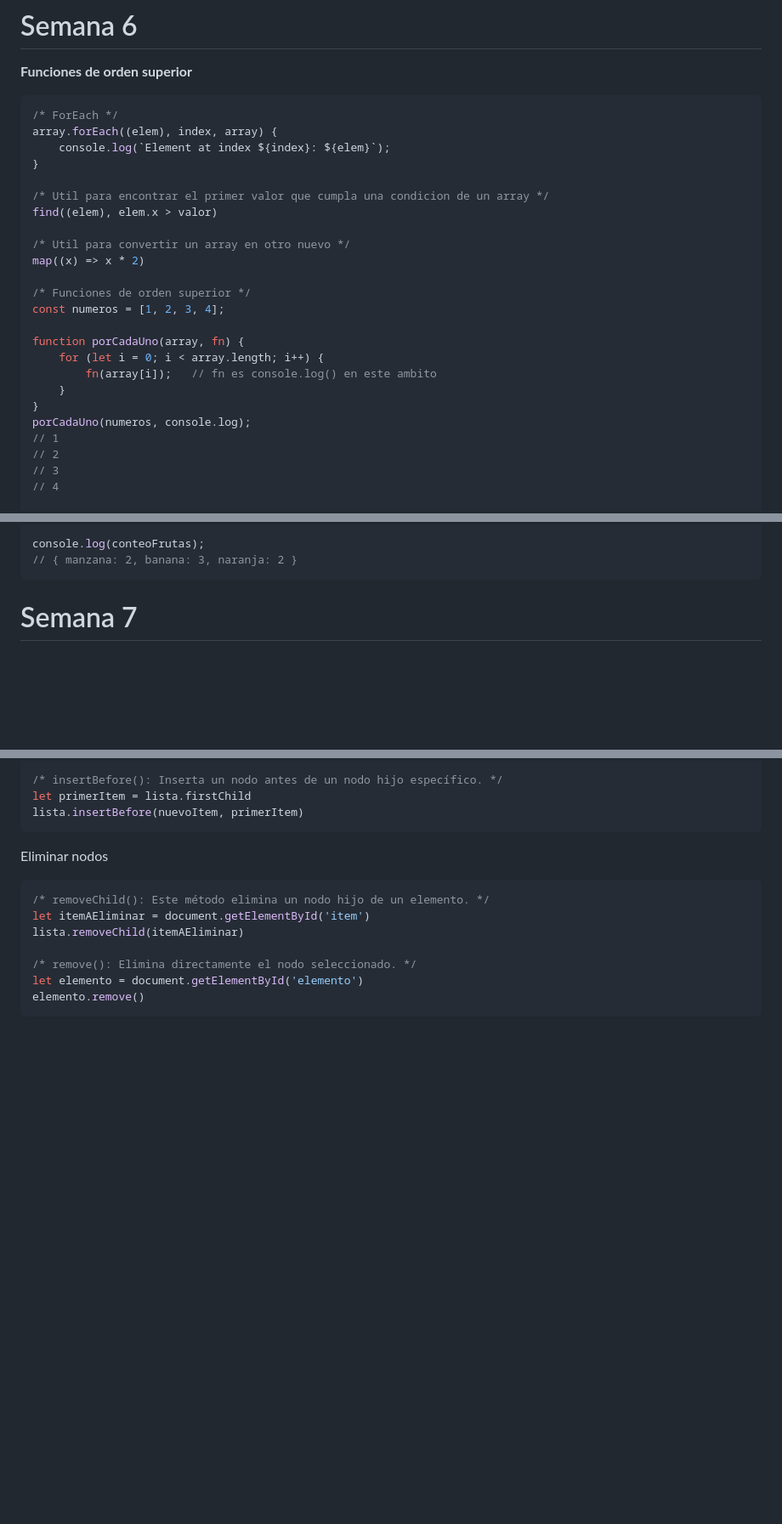
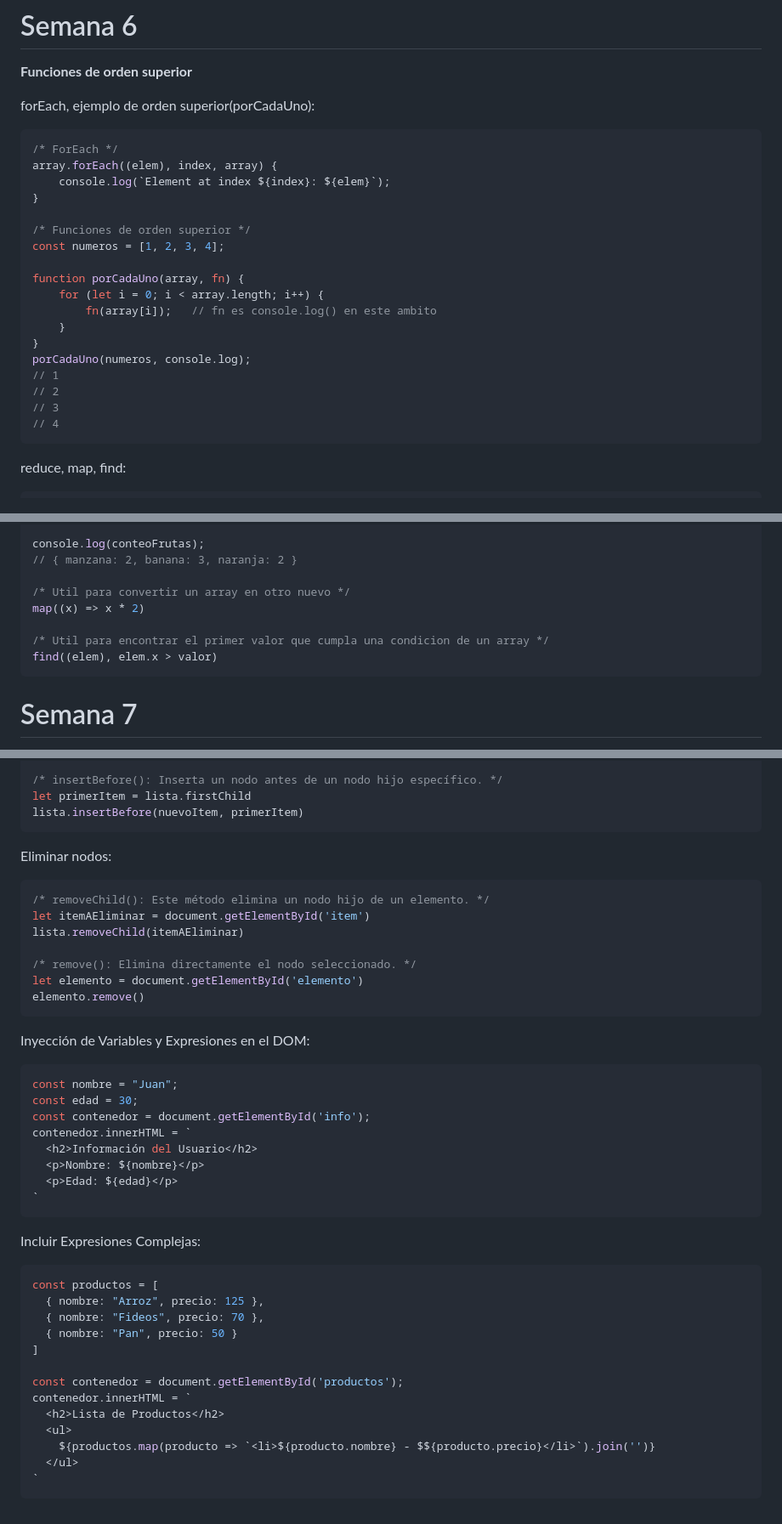
Before and after one commit to CesValde/CarreraBackend, a Markdown page: Javascript/README.md, 3 parts joined by grey strips. Shown at 85% size. Rendered like a GitHub page; blank space fills up the shorter version.

Commit message:
readme
mejora de sintaxis

````diff
--- a/Javascript/README.md
+++ b/Javascript/README.md
@@ -133,17 +138,13 @@ let usuarioRecuperado = JSON.parse(localStorage.getItem('usuario'));
 
 # Semana 6
 **Funciones de orden superior**
+
+forEach, ejemplo de orden superior(porCadaUno):
 ```javascript
 /* ForEach */
 array.forEach((elem), index, array) {
     console.log(`Element at index ${index}: ${elem}`);
 }
-
-/* Util para encontrar el primer valor que cumpla una condicion de un array */
-find((elem), elem.x > valor)
-
-/* Util para convertir un array en otro nuevo */
-map((x) => x * 2)
 
 /* Funciones de orden superior */
 const numeros = [1, 2, 3, 4];
@@ -158,7 +159,10 @@ porCadaUno(numeros, console.log);
 // 2
 // 3
 // 4
+```
 
+reduce, map, find:
+```javascript
 // Reduce() Este método ejecuta una función reductora en cada elemento del array (de izquierda a derecha), acumulando el resultado en un valor único */
 /*  Sintaxis:
     indiceActual (opcional): El índice del elemento actual.
@@ -178,6 +182,12 @@ const conteoFrutas = frutas.reduce(function(conteo, fruta) {
 
 console.log(conteoFrutas);
 // { manzana: 2, banana: 3, naranja: 2 }
+
+/* Util para convertir un array en otro nuevo */
+map((x) => x * 2)
+
+/* Util para encontrar el primer valor que cumpla una condicion de un array */
+find((elem), elem.x > valor)
 ```
 
 # Semana 7
@@ -250,7 +260,7 @@ let primerItem = lista.firstChild
 lista.insertBefore(nuevoItem, primerItem)
 ```
 
-Eliminar nodos
+Eliminar nodos:
 ```javascript
 /* removeChild(): Este método elimina un nodo hijo de un elemento. */
 let itemAEliminar = document.getElementById('item')
@@ -260,3 +270,32 @@ lista.removeChild(itemAEliminar)
 let elemento = document.getElementById('elemento')
 elemento.remove()
 ```
+
+Inyección de Variables y Expresiones en el DOM:
+```javascript
+const nombre = "Juan";
+const edad = 30;
+const contenedor = document.getElementById('info');
+contenedor.innerHTML = `
+  <h2>Información del Usuario</h2>
+  <p>Nombre: ${nombre}</p>
+  <p>Edad: ${edad}</p>
+`
+```
+
+Incluir Expresiones Complejas:
+```javascript
+const productos = [
+  { nombre: "Arroz", precio: 125 },
+  { nombre: "Fideos", precio: 70 },
+  { nombre: "Pan", precio: 50 }
+]
+
+const contenedor = document.getElementById('productos');
+contenedor.innerHTML = `
+  <h2>Lista de Productos</h2>
+  <ul>
+    ${productos.map(producto => `<li>${producto.nombre} - $${producto.precio}</li>`).join('')}
+  </ul>
+`
+```
````
Also changed, not shown: other parts of Javascript/README.md (+7 -2 lines).
